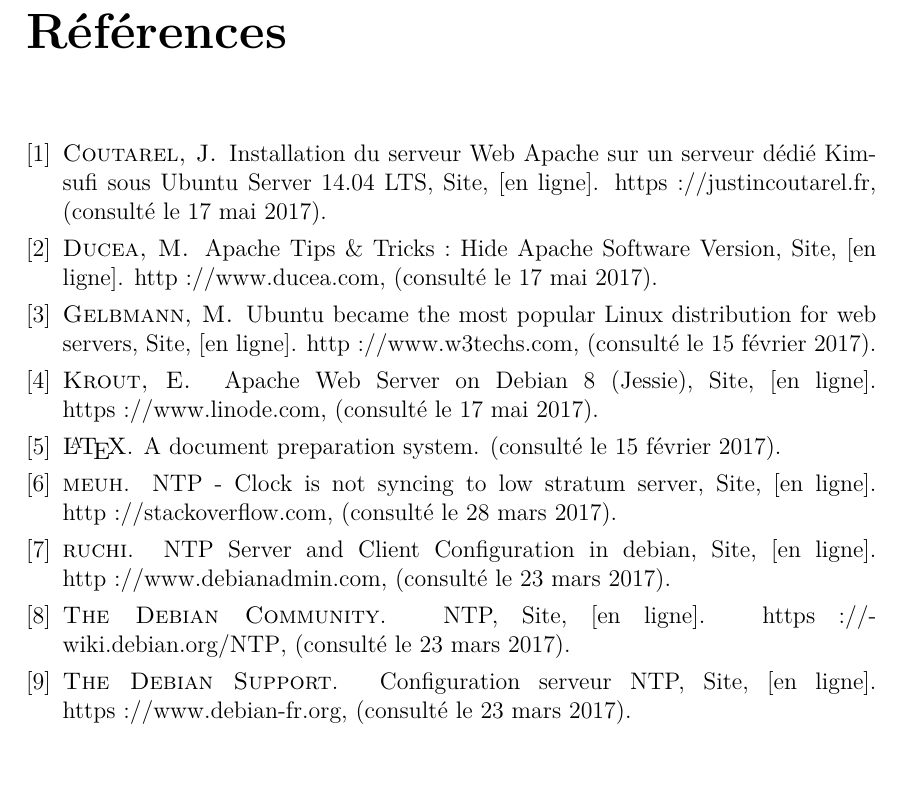
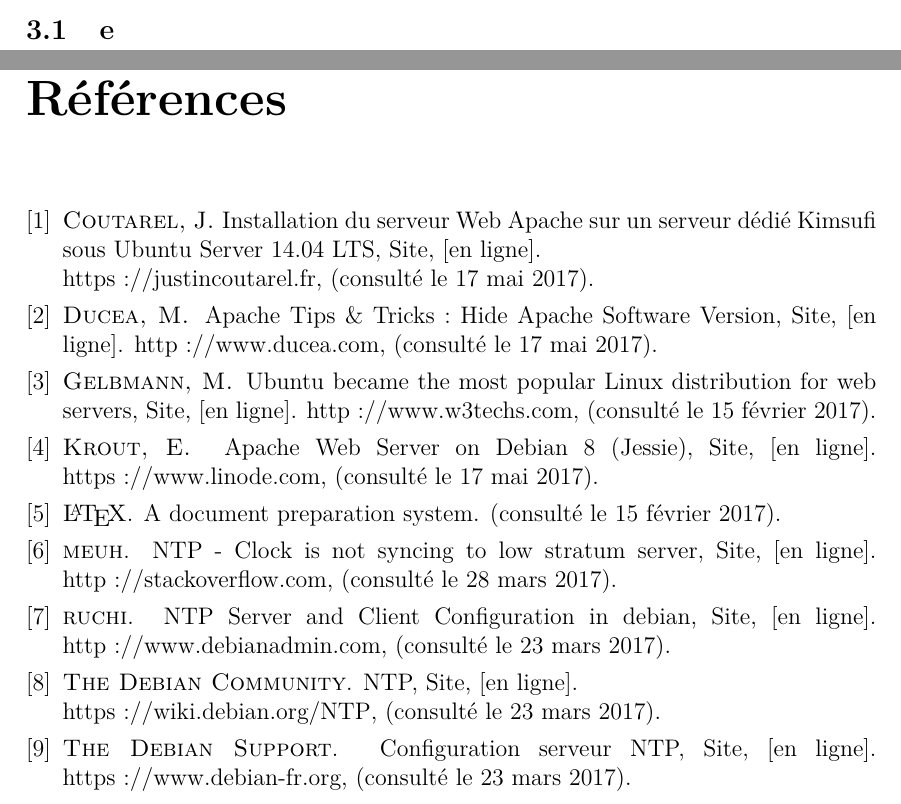
Before and after one commit to rememberYou/debian-server, a LaTeX document (report/main.tex, which reads report/bibli.bib): part of page 14 of 15 before the commit and two parts of pages 12 and 14 of 15 after it, the two joined at a grey line, cut at the place of the change, the shorter picture padded with empty space. The pictures show the PDF file report/main.pdf that the author committed with the source.

Commit message:
some changes in the references

```diff
--- a/report/bibli.bib
+++ b/report/bibli.bib
@@ -29,7 +29,7 @@
   author = {Justin Coutarel},
   title  = {{Installation du serveur Web Apache sur un serveur dédié Kimsufi sous Ubuntu Server 14.04 LTS, Site, [en ligne]}},
   year = {(consulté le 17 mai 2017)},
-  howpublished = "\href{https://justincoutarel.fr/2014/05/installation-du-serveur-web-apache-sur-un-serveur-dedie-kimsufi-sous-ubuntu-server-14-04-lts/}{https://justincoutarel.fr}"
+  howpublished = "\\\href{https://justincoutarel.fr/2014/05/installation-du-serveur-web-apache-sur-un-serveur-dedie-kimsufi-sous-ubuntu-server-14-04-lts/}{https://justincoutarel.fr}"
 }
 
 @misc{website:ntp1,
@@ -43,7 +43,7 @@
   author = {{The Debian Community}},
   title  = {{NTP, Site, [en ligne]}},
   year = {(consulté le 23 mars 2017)},
-  howpublished = "\href{https://wiki.debian.org/NTP}{https://wiki.debian.org/NTP}"
+  howpublished = "\\\href{https://wiki.debian.org/NTP}{https://wiki.debian.org/NTP}"
 }
 
 @misc{website:ntp3,
```
Also changed, not shown: report/src/ntp.tex (+4 -0 lines), report/main.bbl, report/main.pdf, 5 other files.
